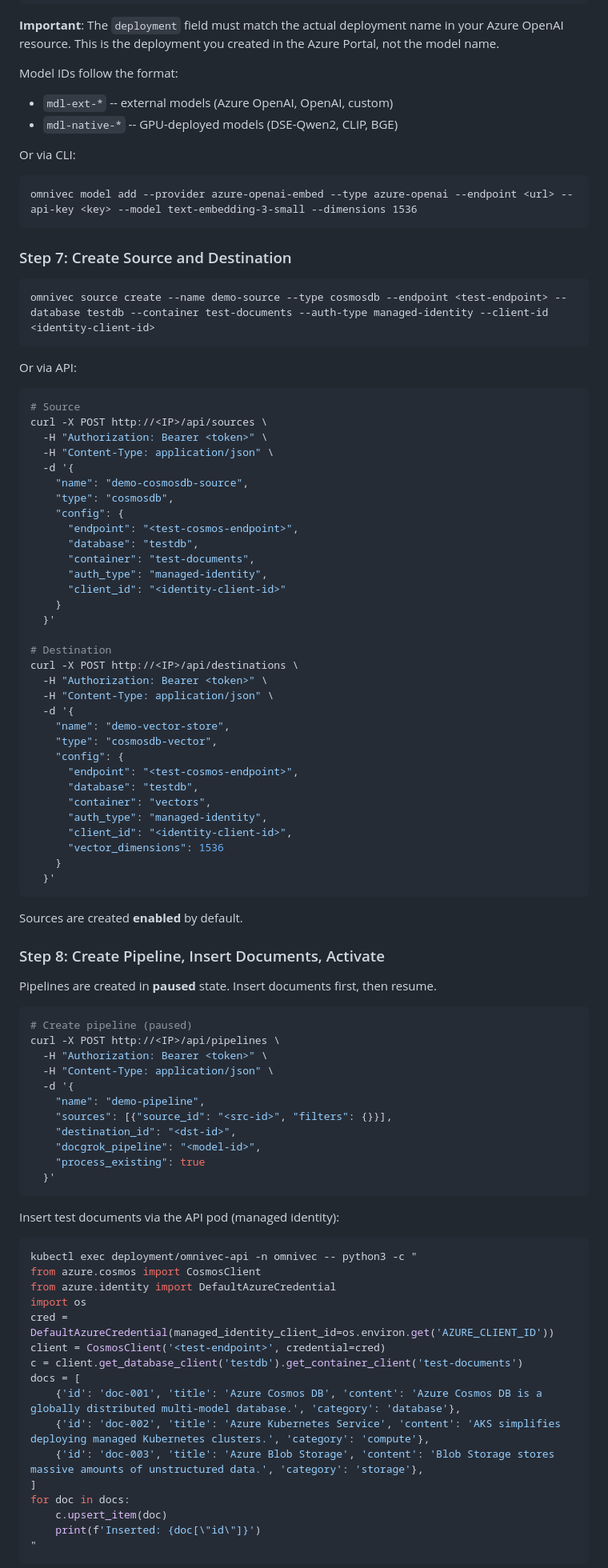
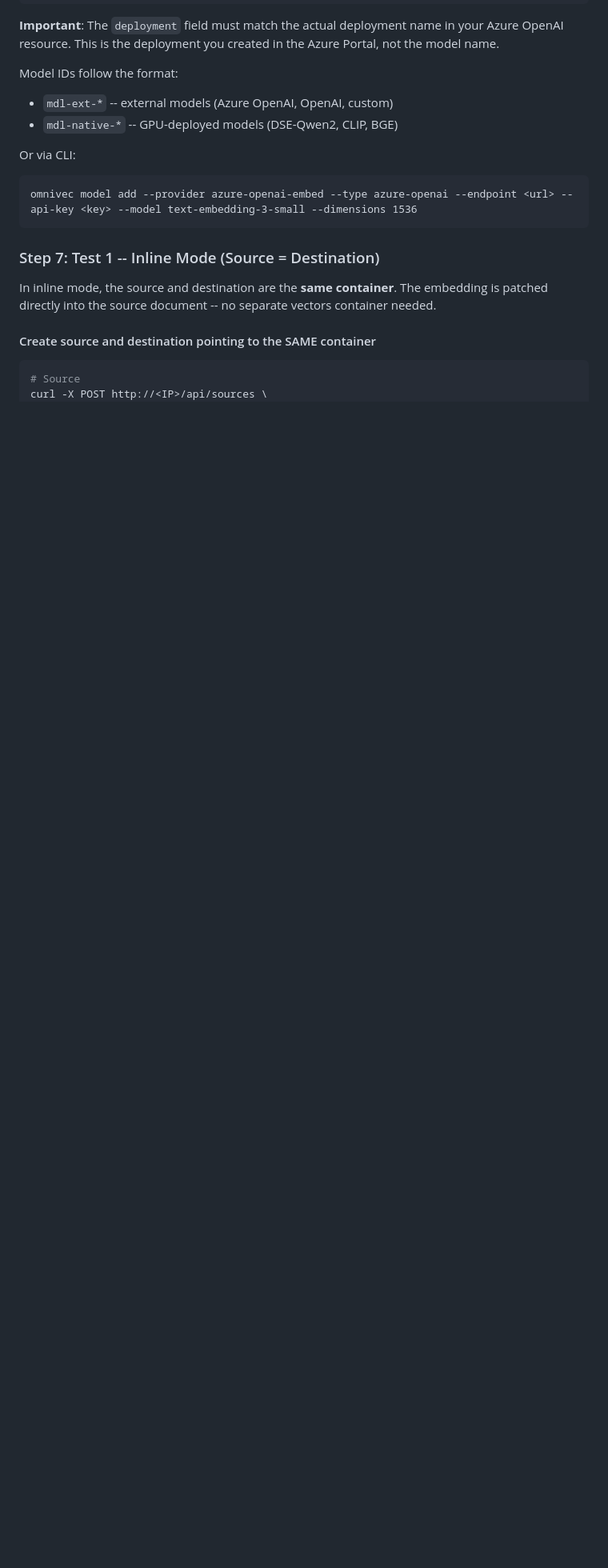
Before and after one commit to AzureCosmosDB/OmniVec, a Markdown page: docs/e2e-guide.md, the part around one of its changes. Shown at 80% size. Drawn GitHub-style; blank space fills up the shorter version.

````diff
--- a/docs/e2e-guide.md
+++ b/docs/e2e-guide.md
@@ -221,86 +227,11 @@ Or via CLI:
 omnivec model add --provider azure-openai-embed --type azure-openai --endpoint <url> --api-key <key> --model text-embedding-3-small --dimensions 1536
 ```
 
-### Step 7: Create Source and Destination
+### Step 7: Test 1 -- Inline Mode (Source = Destination)
 
-```
-omnivec source create --name demo-source --type cosmosdb --endpoint <test-endpoint> --database testdb --container test-documents --auth-type managed-identity --client-id <identity-client-id>
-```
+In inline mode, the source and destination are the **same container**. The embedding is patched directly into the source document -- no separate vectors container needed.
 
-Or via API:
+#### Create source and destination pointing to the SAME container
+
 ```powershell
 # Source
-curl -X POST http://<IP>/api/sources \
-  -H "Authorization: Bearer <token>" \
-  -H "Content-Type: application/json" \
-  -d '{
-    "name": "demo-cosmosdb-source",
-    "type": "cosmosdb",
-    "config": {
-      "endpoint": "<test-cosmos-endpoint>",
-      "database": "testdb",
-      "container": "test-documents",
-      "auth_type": "managed-identity",
-      "client_id": "<identity-client-id>"
-    }
-  }'
-
-# Destination
-curl -X POST http://<IP>/api/destinations \
-  -H "Authorization: Bearer <token>" \
-  -H "Content-Type: application/json" \
-  -d '{
-    "name": "demo-vector-store",
-    "type": "cosmosdb-vector",
-    "config": {
-      "endpoint": "<test-cosmos-endpoint>",
-      "database": "testdb",
-      "container": "vectors",
-      "auth_type": "managed-identity",
-      "client_id": "<identity-client-id>",
-      "vector_dimensions": 1536
-    }
-  }'
-```
-
-Sources are created **enabled** by default.
-
-### Step 8: Create Pipeline, Insert Documents, Activate
-
-Pipelines are created in **paused** state. Insert documents first, then resume.
-
-```powershell
-# Create pipeline (paused)
-curl -X POST http://<IP>/api/pipelines \
-  -H "Authorization: Bearer <token>" \
-  -H "Content-Type: application/json" \
-  -d '{
-    "name": "demo-pipeline",
-    "sources": [{"source_id": "<src-id>", "filters": {}}],
-    "destination_id": "<dst-id>",
-    "docgrok_pipeline": "<model-id>",
-    "process_existing": true
-  }'
-```
-
-Insert test documents via the API pod (managed identity):
-
-```powershell
-kubectl exec deployment/omnivec-api -n omnivec -- python3 -c "
-from azure.cosmos import CosmosClient
-from azure.identity import DefaultAzureCredential
-import os
-cred = DefaultAzureCredential(managed_identity_client_id=os.environ.get('AZURE_CLIENT_ID'))
-client = CosmosClient('<test-endpoint>', credential=cred)
-c = client.get_database_client('testdb').get_container_client('test-documents')
-docs = [
-    {'id': 'doc-001', 'title': 'Azure Cosmos DB', 'content': 'Azure Cosmos DB is a globally distributed multi-model database.', 'category': 'database'},
-    {'id': 'doc-002', 'title': 'Azure Kubernetes Service', 'content': 'AKS simplifies deploying managed Kubernetes clusters.', 'category': 'compute'},
-    {'id': 'doc-003', 'title': 'Azure Blob Storage', 'content': 'Blob Storage stores massive amounts of unstructured data.', 'category': 'storage'},
-]
-for doc in docs:
-    c.upsert_item(doc)
-    print(f'Inserted: {doc[\"id\"]}')
-"
-```
-
````
Also changed, not shown: other parts of docs/e2e-guide.md (+161 -126 lines).
